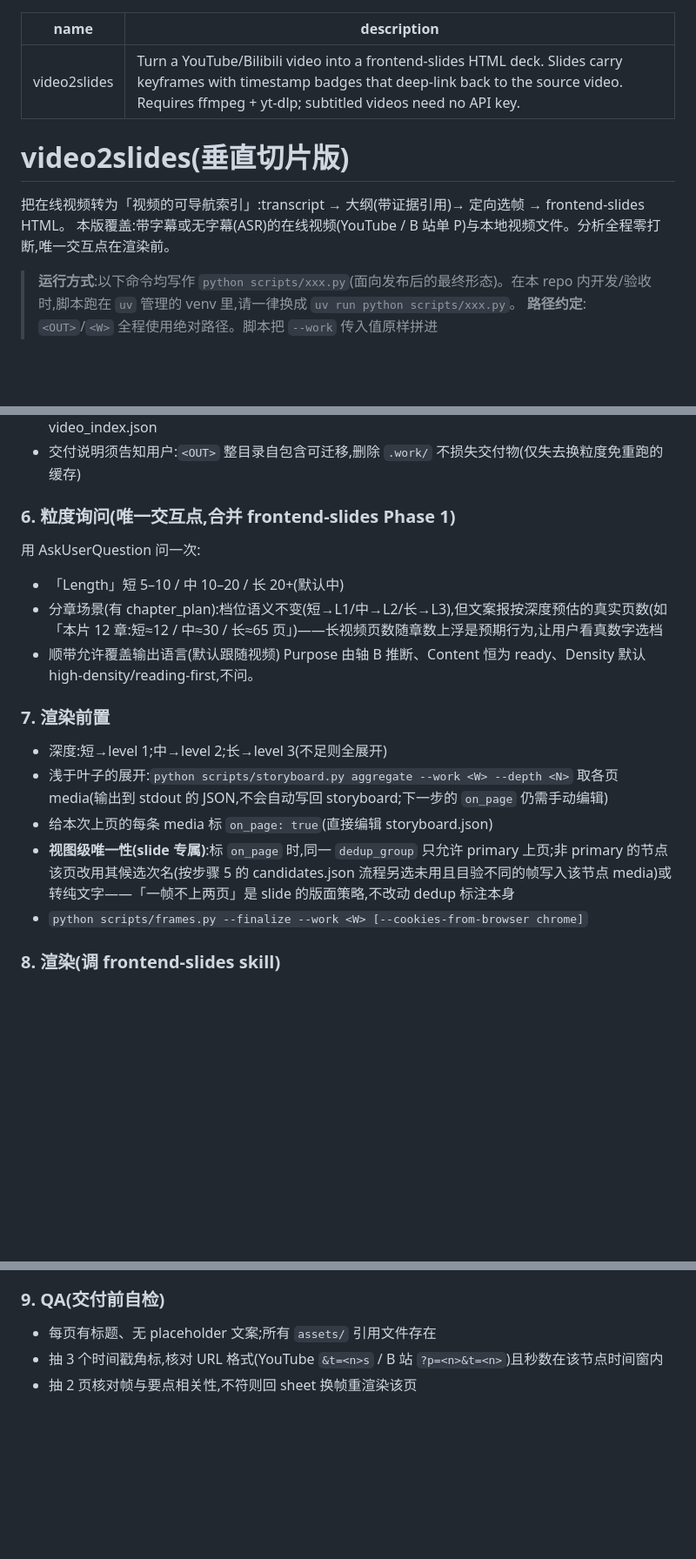
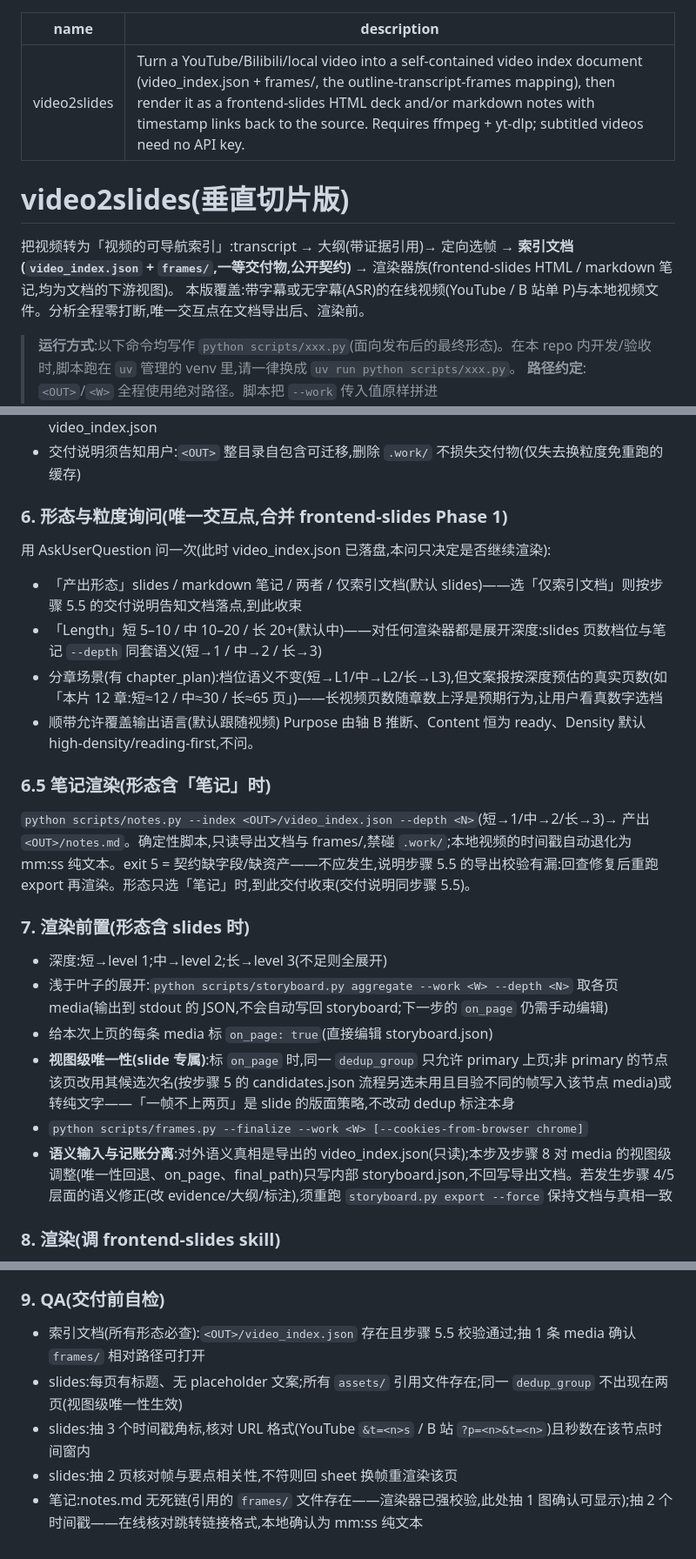
Before and after one commit to caomaocao/video2slides, a Markdown page: SKILL.md, 3 parts joined by grey strips. Shown at 87% size. GitHub-like rendering; blank space fills up the shorter version.

Commit message:
feat: SKILL 交互三问与渲染器族编排——形态选择/笔记分支/语义输入声明/QA 扩展(切片4 票04 编排部分)
- description 与开篇定位改「索引文档 + 渲染器族」表述;唯一交互点扩为三问:产出形态(slides/笔记/两者/仅索引文档)+ Length(所有渲染器同套深度语义)+ 输出语言,「仅索引文档」在打包后收束
- 新增步骤 6.5 笔记渲染分支(notes.py --index --depth,本地时间戳降级说明,exit 5 定位到导出校验回查)
- 步骤 7 限定 slides 分支并声明语义输入/记账分离:video_index 只读,视图级调整只写内部 storyboard,语义修正须 --force 重导出
- 步骤 9 QA 扩展:索引文档必查项、slides 视图级唯一性核验、笔记死链与时间戳降级核验
- 实跑验收四例(#13/#11/分章/本地)为票04 剩余项,另行按例执行并登记 test-videos

Co-Authored-By: Claude Fable 5 <noreply@anthropic.com>
Claude-Session: https://claude.ai/code/session_018rhQcYjQYPv8viq1y1ZWax

```diff
--- a/SKILL.md
+++ b/SKILL.md
@@ -1,12 +1,12 @@
 ---
 name: video2slides
-description: Turn a YouTube/Bilibili video into a frontend-slides HTML deck. Slides carry keyframes with timestamp badges that deep-link back to the source video. Requires ffmpeg + yt-dlp; subtitled videos need no API key.
+description: Turn a YouTube/Bilibili/local video into a self-contained video index document (video_index.json + frames/, the outline-transcript-frames mapping), then render it as a frontend-slides HTML deck and/or markdown notes with timestamp links back to the source. Requires ffmpeg + yt-dlp; subtitled videos need no API key.
 ---
 
 # video2slides(垂直切片版)
 
-把在线视频转为「视频的可导航索引」:transcript → 大纲(带证据引用)→ 定向选帧 → frontend-slides HTML。
-本版覆盖:带字幕或无字幕(ASR)的在线视频(YouTube / B 站单 P)与本地视频文件。分析全程零打断,唯一交互点在渲染前。
+把视频转为「视频的可导航索引」:transcript → 大纲(带证据引用)→ 定向选帧 → **索引文档(`video_index.json` + `frames/`,一等交付物,公开契约)** → 渲染器族(frontend-slides HTML / markdown 笔记,均为文档的下游视图)。
+本版覆盖:带字幕或无字幕(ASR)的在线视频(YouTube / B 站单 P)与本地视频文件。分析全程零打断,唯一交互点在文档导出后、渲染前。
 
 > **运行方式**:以下命令均写作 `python scripts/xxx.py`(面向发布后的最终形态)。在本 repo 内开发/验收时,脚本跑在 `uv` 管理的 venv 里,请一律换成 `uv run python scripts/xxx.py`。
 > **路径约定**:`<OUT>`/`<W>` 全程使用绝对路径。脚本把 `--work` 传入值原样拼进 `proxy_path`/`final_path`/`candidates.json` 等制品;`storyboard.py validate` 用 `Path(proxy_path).exists()` 校验存在性——若中途换了相对路径或换了 cwd 调用,校验会因路径不匹配而误报失败。
@@ -82,19 +82,24 @@ exit 3 = 无字幕轨且 ASR 不可用(none/配置无效)——告知用户配
 - 导出物只读:后续渲染的记账(`on_page`/`final_path`)只写内部 storyboard.json,不回写 video_index.json
 - 交付说明须告知用户:`<OUT>` 整目录自包含可迁移,删除 `.work/` 不损失交付物(仅失去换粒度免重跑的缓存)
 
-### 6. 粒度询问(唯一交互点,合并 frontend-slides Phase 1)
-用 AskUserQuestion 问一次:
-- 「Length」短 5–10 / 中 10–20 / 长 20+(默认中)
+### 6. 形态与粒度询问(唯一交互点,合并 frontend-slides Phase 1)
+用 AskUserQuestion 问一次(此时 video_index.json 已落盘,本问只决定是否继续渲染):
+- 「产出形态」slides / markdown 笔记 / 两者 / 仅索引文档(默认 slides)——选「仅索引文档」则按步骤 5.5 的交付说明告知文档落点,到此收束
+- 「Length」短 5–10 / 中 10–20 / 长 20+(默认中)——对任何渲染器都是展开深度:slides 页数档位与笔记 `--depth` 同套语义(短→1 / 中→2 / 长→3)
 - 分章场景(有 chapter_plan):档位语义不变(短→L1/中→L2/长→L3),但文案报按深度预估的真实页数(如「本片 12 章:短≈12 / 中≈30 / 长≈65 页」)——长视频页数随章数上浮是预期行为,让用户看真数字选档
 - 顺带允许覆盖输出语言(默认跟随视频)
 Purpose 由轴 B 推断、Content 恒为 ready、Density 默认 high-density/reading-first,不问。
 
-### 7. 渲染前置
+### 6.5 笔记渲染(形态含「笔记」时)
+`python scripts/notes.py --index <OUT>/video_index.json --depth <N>`(短→1/中→2/长→3)→ 产出 `<OUT>/notes.md`。确定性脚本,只读导出文档与 frames/,禁碰 `.work/`;本地视频的时间戳自动退化为 mm:ss 纯文本。exit 5 = 契约缺字段/缺资产——不应发生,说明步骤 5.5 的导出校验有漏:回查修复后重跑 export 再渲染。形态只选「笔记」时,到此交付收束(交付说明同步骤 5.5)。
+
+### 7. 渲染前置(形态含 slides 时)
 - 深度:短→level 1;中→level 2;长→level 3(不足则全展开)
 - 浅于叶子的展开:`python scripts/storyboard.py aggregate --work <W> --depth <N>` 取各页 media(输出到 stdout 的 JSON,不会自动写回 storyboard;下一步的 `on_page` 仍需手动编辑)
 - 给本次上页的每条 media 标 `on_page: true`(直接编辑 storyboard.json)
 - **视图级唯一性(slide 专属)**:标 `on_page` 时,同一 `dedup_group` 只允许 primary 上页;非 primary 的节点该页改用其候选次名(按步骤 5 的 candidates.json 流程另选未用且目验不同的帧写入该节点 media)或转纯文字——「一帧不上两页」是 slide 的版面策略,不改动 dedup 标注本身
 - `python scripts/frames.py --finalize --work <W> [--cookies-from-browser chrome]`
+- **语义输入与记账分离**:对外语义真相是导出的 video_index.json(只读);本步及步骤 8 对 media 的视图级调整(唯一性回退、on_page、final_path)只写内部 storyboard.json,不回写导出文档。若发生步骤 4/5 层面的语义修正(改 evidence/大纲/标注),须重跑 `storyboard.py export --force` 保持文档与真相一致
 
 ### 8. 渲染(调 frontend-slides skill)
 读 frontend-slides 的 SKILL.md 并遵循其全部不变量(1920×1080 fixed stage、零依赖)。跳过其 Phase 1/2 提问:
@@ -113,6 +118,8 @@ Purpose 由轴 B 推断、Content 恒为 ready、Density 默认 high-density/rea
 交付时告知所用风格;用户可要求换风格/换粒度重渲染——只重复 6–8 步,零重跑分析。
 
 ### 9. QA(交付前自检)
-- 每页有标题、无 placeholder 文案;所有 `assets/` 引用文件存在
-- 抽 3 个时间戳角标,核对 URL 格式(YouTube `&t=<n>s` / B 站 `?p=<n>&t=<n>`)且秒数在该节点时间窗内
-- 抽 2 页核对帧与要点相关性,不符则回 sheet 换帧重渲染该页
+- 索引文档(所有形态必查):`<OUT>/video_index.json` 存在且步骤 5.5 校验通过;抽 1 条 media 确认 `frames/` 相对路径可打开
+- slides:每页有标题、无 placeholder 文案;所有 `assets/` 引用文件存在;同一 `dedup_group` 不出现在两页(视图级唯一性生效)
+- slides:抽 3 个时间戳角标,核对 URL 格式(YouTube `&t=<n>s` / B 站 `?p=<n>&t=<n>`)且秒数在该节点时间窗内
+- slides:抽 2 页核对帧与要点相关性,不符则回 sheet 换帧重渲染该页
+- 笔记:notes.md 无死链(引用的 `frames/` 文件存在——渲染器已强校验,此处抽 1 图确认可显示);抽 2 个时间戳——在线核对跳转链接格式,本地确认为 mm:ss 纯文本
```
